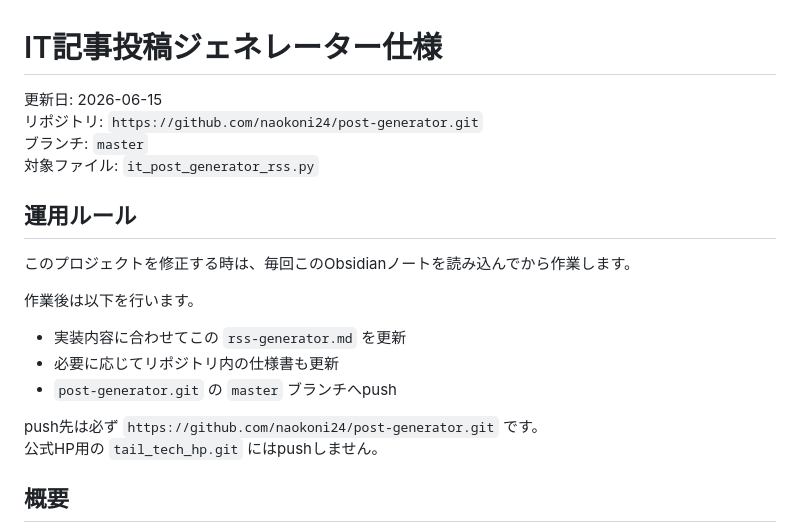
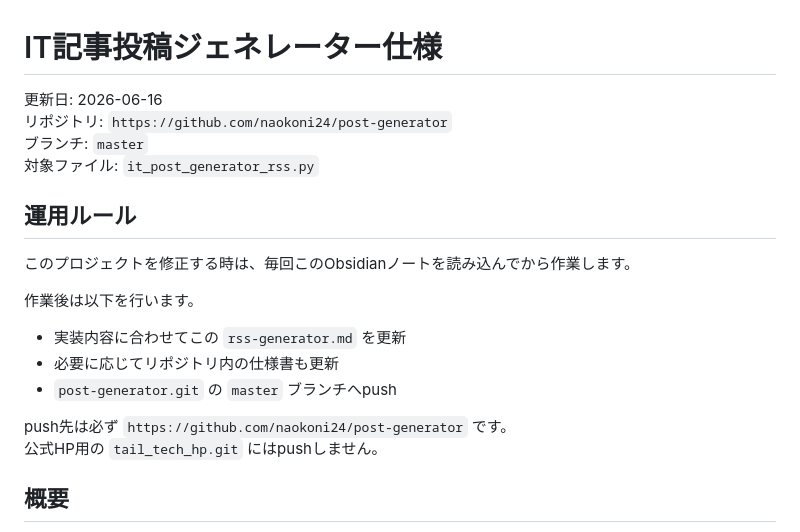
Before and after one commit to naokoni24/post-generator, a Markdown page: rss-generator.md, the part around the change. Drawn GitHub-style.

Commit message:
docs: push先URLから.gitサフィックスを削除
Co-Authored-By: Claude Sonnet 4.6 <noreply@anthropic.com>

```diff
--- a/rss-generator.md
+++ b/rss-generator.md
@@ -1,7 +1,7 @@
 # IT記事投稿ジェネレーター仕様
 
-更新日: 2026-06-15
-リポジトリ: `https://github.com/naokoni24/post-generator.git`
+更新日: 2026-06-16
+リポジトリ: `https://github.com/naokoni24/post-generator`
 ブランチ: `master`
 対象ファイル: `it_post_generator_rss.py`
 
@@ -15,7 +15,7 @@
 - 必要に応じてリポジトリ内の仕様書も更新
 - `post-generator.git` の `master` ブランチへpush
 
-push先は必ず `https://github.com/naokoni24/post-generator.git` です。
+push先は必ず `https://github.com/naokoni24/post-generator` です。
 公式HP用の `tail_tech_hp.git` にはpushしません。
 
 ## 概要
```
